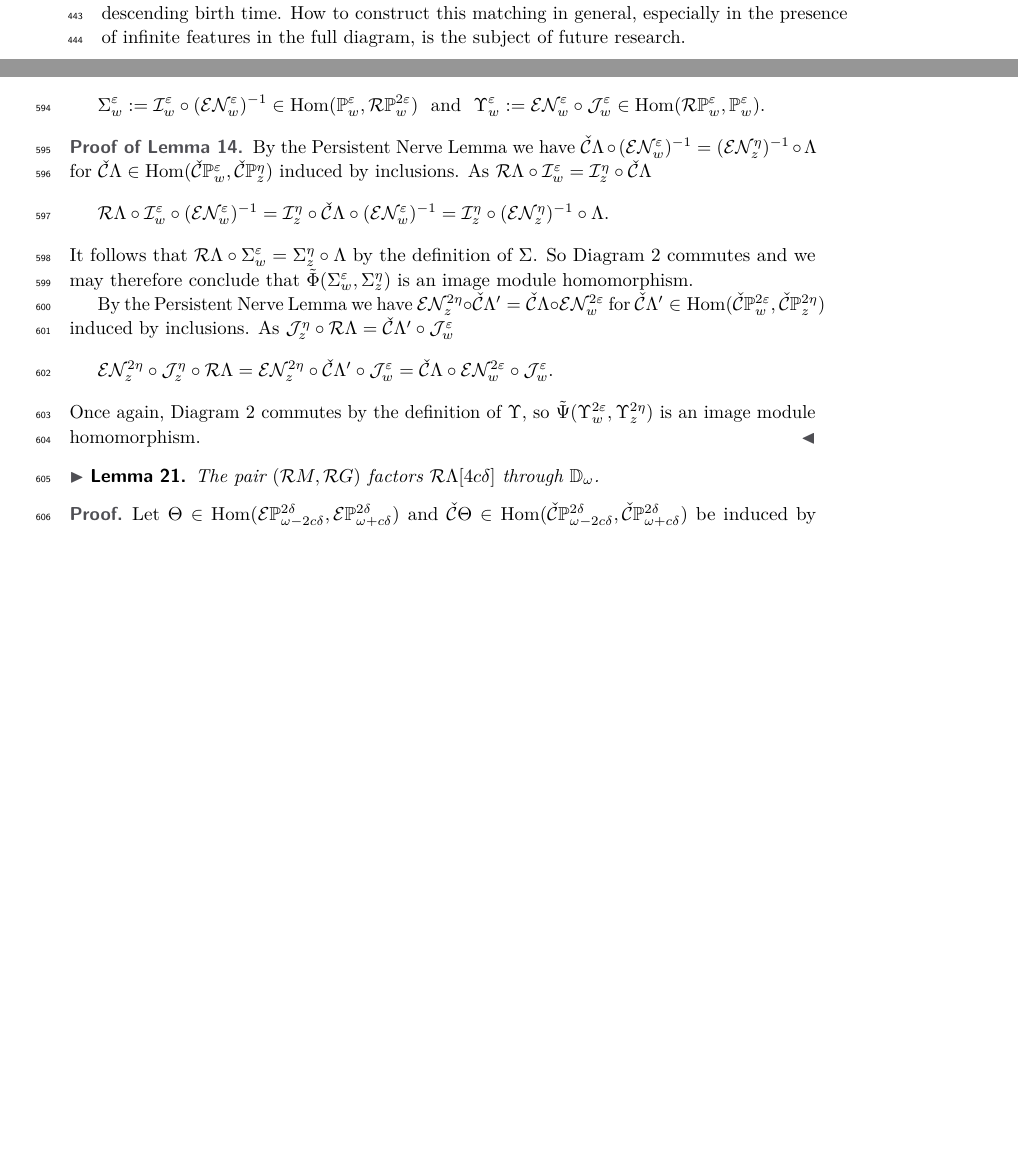
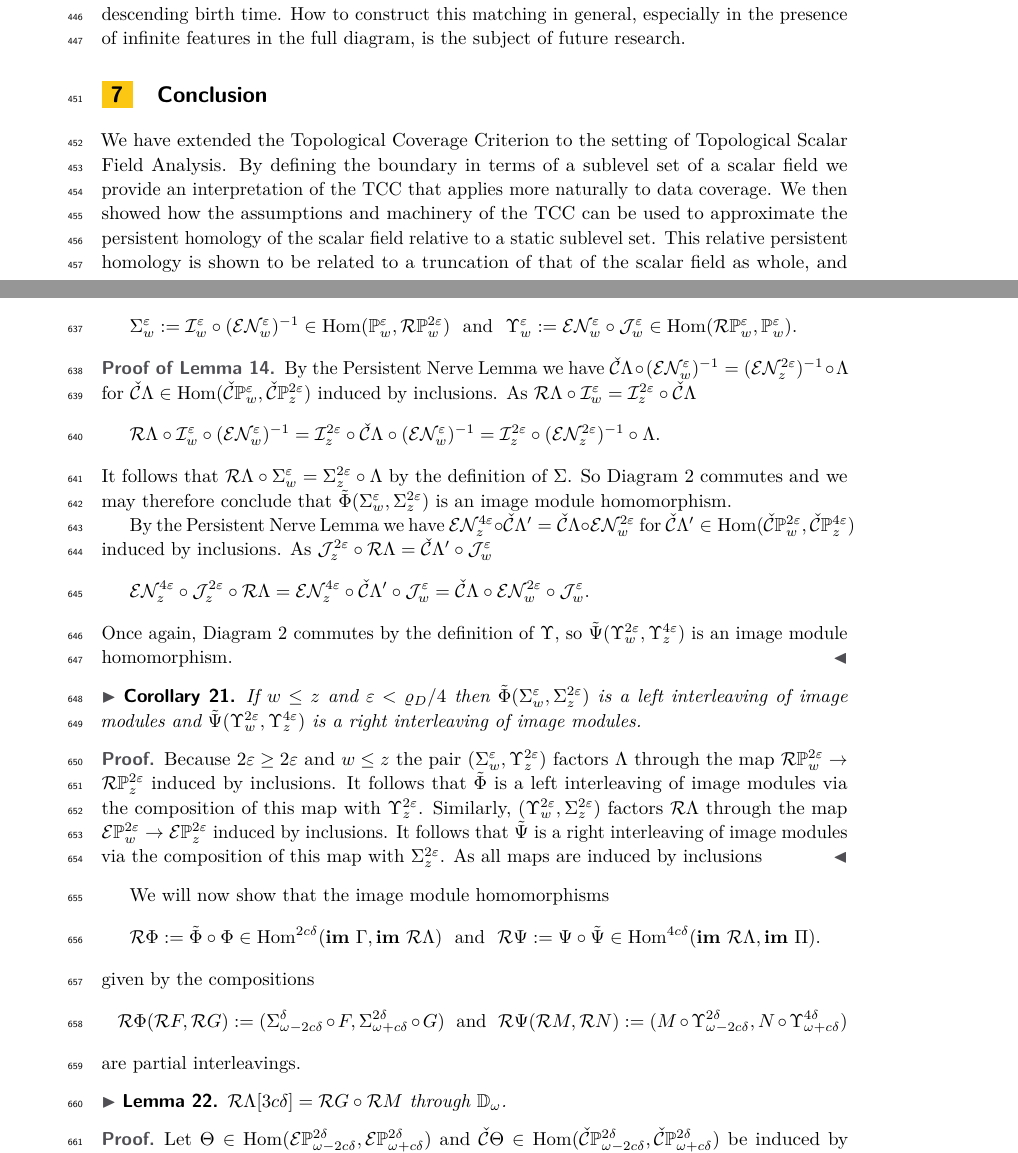
Before and after one commit to shirtd/prelim, a LaTeX paper (main_socg.tex, which reads src/appendix/appendix-socg.tex, src/conclusion.tex): two parts of pages 14 and 19 of 22 before the commit and two parts of pages 14 and 20 of 23 after it, joined at a grey line, cut so that both start at the same text, the shorter picture padded with empty space. Compiled offline with pdfLaTeX.

Commit message:
sloppy conclusion round one

```diff
--- a/main_socg.tex
+++ b/main_socg.tex
@@ -103,6 +103,9 @@
 \section{Experiments}\label{sec:experiments}
 % \input{src/3-discussion/1-experiments} % 96
 \input{src/3-discussion/experiments-socg} % 96
+
+\section{Conclusion}
+\input{src/conclusion} % 96
 %
 %%
 %% Bibliography
--- a/src/appendix/appendix-socg.tex
+++ b/src/appendix/appendix-socg.tex
@@ -174,21 +174,37 @@ and define the composite maps
 \[\Sigma_w^\e := \I_w^\e\circ (\E\N_w^\e)^{-1}\in \Hom(\PP{w}{\e},\RPP{w}{2\e})\ \text{ and }\ \Upsilon_w^\e := \E\N_w^{\e}\circ \J_w^{\e}\in \Hom(\RPP{w}{\e},\PP{w}{\e}).\]
 
 \begin{proof}[Proof of Lemma~\ref{lem:rips_homomorphism_left}]
-  By the Persistent Nerve Lemma we have $\cech\Lambda\circ (\E\N_w^\e)^{-1} = (\E\N_z^\eta)^{-1}\circ \Lambda$ for $\cech\Lambda\in\Hom(\CPP{w}{\e},\CPP{z}{\eta})$ induced by inclusions.
-  As $\rips\Lambda\circ\I_w^\e = \I_z^\eta\circ\cech\Lambda$
-  \[ \rips\Lambda\circ \I_w^\e\circ(\E\N_w^\e)^{-1} = \I_z^\eta\circ\cech\Lambda\circ (\E\N_w^\e)^{-1} = \I_z^\eta\circ (\E\N_z^\eta)^{-1}\circ\Lambda.\]
-  It follows that $\rips\Lambda\circ\Sigma_w^\e = \Sigma_z^\eta\circ\Lambda$ by the definition of $\Sigma$.
-  So Diagram~\ref{dgm:image_homomorphism} commutes and we may therefore conclude that $\tilde{\Phi}(\Sigma_w^\e,\Sigma_z^\eta)$ is an image module homomorphism.
+  By the Persistent Nerve Lemma we have $\cech\Lambda\circ (\E\N_w^\e)^{-1} = (\E\N_z^{2\e})^{-1}\circ \Lambda$ for $\cech\Lambda\in\Hom(\CPP{w}{\e},\CPP{z}{2\e})$ induced by inclusions.
+  As $\rips\Lambda\circ\I_w^\e = \I_z^{2\e}\circ\cech\Lambda$
+  \[ \rips\Lambda\circ \I_w^\e\circ(\E\N_w^\e)^{-1} = \I_z^{2\e}\circ\cech\Lambda\circ (\E\N_w^\e)^{-1} = \I_z^{2\e}\circ (\E\N_z^{2\e})^{-1}\circ\Lambda.\]
+  It follows that $\rips\Lambda\circ\Sigma_w^\e = \Sigma_z^{2\e}\circ\Lambda$ by the definition of $\Sigma$.
+  So Diagram~\ref{dgm:image_homomorphism} commutes and we may therefore conclude that $\tilde{\Phi}(\Sigma_w^\e,\Sigma_z^{2\e})$ is an image module homomorphism.
 
-  By the Persistent Nerve Lemma we have $\E\N_z^{2\eta} \circ\cech\Lambda'  = \cech \Lambda\circ \E\N_w^{2\e}$ for $\cech\Lambda'\in\Hom(\CPP{w}{2\e},\CPP{z}{2\eta})$ induced by inclusions.
-  As $\J_z^\eta\circ \rips\Lambda = \cech\Lambda'\circ\J_w^\e$
-  \[ \E\N_z^{2\eta}\circ \J_z^\eta\circ \rips\Lambda = \E\N_z^{2\eta}\circ\cech\Lambda'\circ\J_w^\e = \cech \Lambda\circ \E\N_w^{2\e}\circ\J_w^\e.\]
-  Once again, Diagram~\ref{dgm:image_homomorphism} commutes by the definition of $\Upsilon$, so $\tilde{\Psi}(\Upsilon_w^{2\e},\Upsilon_z^{2\eta})$ is an image module homomorphism.
+  By the Persistent Nerve Lemma we have $\E\N_z^{4\e} \circ\cech\Lambda'  = \cech \Lambda\circ \E\N_w^{2\e}$ for $\cech\Lambda'\in\Hom(\CPP{w}{2\e},\CPP{z}{4\e})$ induced by inclusions.
+  As $\J_z^{2\e}\circ \rips\Lambda = \cech\Lambda'\circ\J_w^\e$
+  \[ \E\N_z^{4\e}\circ \J_z^{2\e}\circ \rips\Lambda = \E\N_z^{4\e}\circ\cech\Lambda'\circ\J_w^\e = \cech \Lambda\circ \E\N_w^{2\e}\circ\J_w^\e.\]
+  Once again, Diagram~\ref{dgm:image_homomorphism} commutes by the definition of $\Upsilon$, so $\tilde{\Psi}(\Upsilon_w^{2\e},\Upsilon_z^{4\e})$ is an image module homomorphism.
 \end{proof}
 
+\begin{corollary}\label{cor:left_right}
+  If $w\leq z$ and $\e < \varrho_D / 4$ then $\tilde{\Phi}(\Sigma_w^\e,\Sigma_z^{2\e})$ is a left interleaving of image modules and $\tilde{\Psi}(\Upsilon_w^{2\e},\Upsilon_z^{4\e})$ is a right interleaving of image modules.
+\end{corollary}
+\begin{proof}
+  Because $2\e\geq 2\e$ and $w\leq z$ the pair $(\Sigma_w^\e, \Upsilon_z^{2\e})$ factors $\Lambda$ through the map $\RPP{w}{2\e}\to \RPP{z}{2\e}$ induced by inclusions.
+  It follows that $\tilde{\Phi}$ is a left interleaving of image modules via the composition of this map with $\Upsilon_z^{2\e}$.
+  Similarly, $(\Upsilon_w^{2\e}, \Sigma_z^{2\e})$ factors $\rips\Lambda$ through the map $\E\PP{w}{2\e}\to \E\PP{z}{2\e}$ induced by inclusions.
+  It follows that $\tilde{\Psi}$ is a right interleaving of image modules via the composition of this map with $\Sigma_z^{2\e}$.
+  As all maps are induced by inclusions
+\end{proof}
+
+We will now show that the image module homomorphisms
+\[ \rips\Phi := \tilde{\Phi}\circ\Phi\in\Hom^{2c\delta}(\im~\Gamma,\im~\rips\Lambda)\ \text{ and }\ \rips\Psi :=\Psi\circ\tilde{\Psi}\in\Hom^{4c\delta}(\im~\rips\Lambda, \im~\Pi).\]
+given by the compositions
+\[ \rips\Phi(\rips F, \rips G) := (\Sigma_{\omega-2c\delta}^\delta\circ F, \Sigma_{\omega+c\delta}^{2\delta}\circ G)\ \text{ and }\ \rips\Psi(\rips M, \rips N) := (M\circ \Upsilon_{\omega-2c\delta}^{2\delta}, N\circ\Upsilon_{\omega+c\delta}^{4\delta})\]
+are partial interleavings.
 
 \begin{lemma}\label{lem:rips_factor_mid}
-  The pair $(\rips M, \rips G)$ factors $\rips\Lambda[4c\delta]$ through $\DD{\omega}$.
+  $\rips\Lambda[3c\delta] = \rips G\circ\rips M$ through $\DD{\omega}$.
 \end{lemma}
 \begin{proof}
   Let $\Theta\in\Hom(\ext{\PP{\omega-2c\delta}{2\delta}},\ext{\PP{\omega+c\delta}{2\delta}})$ and $\cech\Theta\in\Hom(\CPP{\omega-2c\delta}{2\delta}, \CPP{\omega+c\delta}{2\delta})$ be induced by inclusions so that $\Theta[4c\delta] = G\circ M$ and $\rips\Lambda = \I_{\omega+c\delta}^{2\delta}\circ\cech\Theta\circ\J_{\omega-2c\delta}^{2\delta}$.
--- /dev/null
+++ b/src/conclusion.tex
@@ -0,0 +1,6 @@
+% !TeX root = ../main_socg.tex
+
+We have extended the Topological Coverage Criterion to the setting of Topological Scalar Field Analysis.
+By defining the boundary in terms of a sublevel set of a scalar field we provide an interpretation of the TCC that applies more naturally to data coverage.
+We then showed how the assumptions and machinery of the TCC can be used to approximate the persistent homology of the scalar field relative to a static sublevel set.
+This relative persistent homology is shown to be related to a truncation of that of the scalar field as whole, and therefore provides a way to approximate a part of its persistence diagram in the presence of un-verified data.
```
Also changed, not shown: src/1-tcc/tcc-socg.tex (+2 -0 lines), src/appendix/appendix-socg.tex (2 more changed lines), src/conclusion.tex (15 more changed lines).
